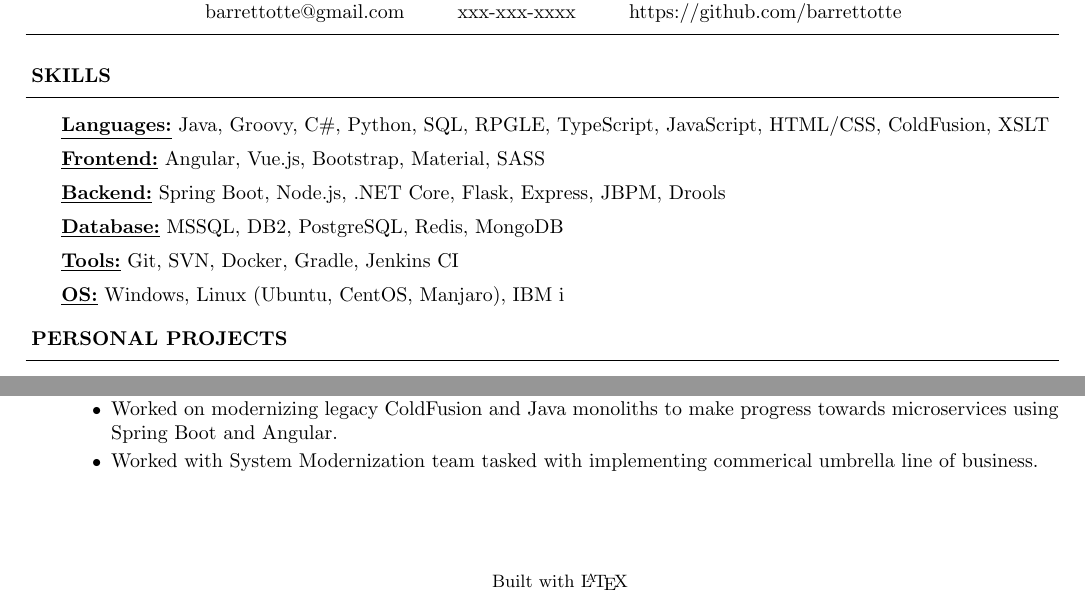
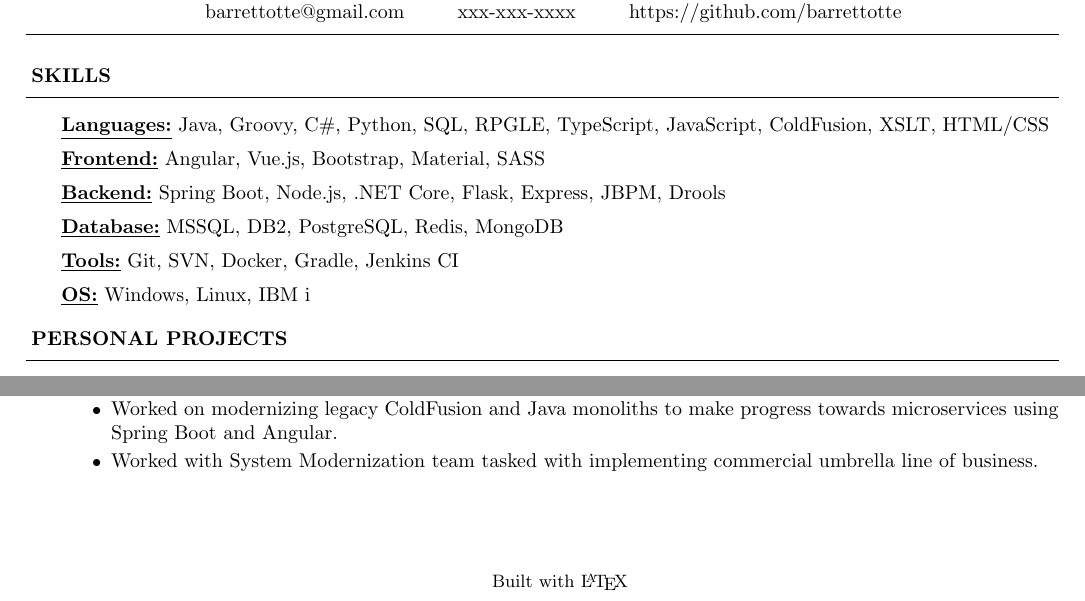
Before and after one commit to barrettotte/resume, a LaTeX CV (barrettotte-resume.tex): two parts of the page, joined at a grey line, cut so that both start at the same text. Compiled offline with pdfLaTeX.

Commit message:
fix typo

```diff
--- a/barrettotte-resume.tex
+++ b/barrettotte-resume.tex
@@ -74,7 +74,7 @@
 
 	\resumeheader{SKILLS}
 		\textbf{\underline{Languages:}}
-			Java, Groovy, C\#, Python, SQL, RPGLE, TypeScript, JavaScript, HTML/CSS, ColdFusion, XSLT \\ \vspace*{5pt}
+			Java, Groovy, C\#, Python, SQL, RPGLE, TypeScript, JavaScript, ColdFusion, XSLT, HTML/CSS \\ \vspace*{5pt}
 		\textbf{\underline{Frontend:}}
 			Angular, Vue.js, Bootstrap, Material, SASS \\ \vspace*{5pt}
         \textbf{\underline{Backend:}}
@@ -84,7 +84,7 @@
 		\textbf{\underline{Tools:}}
 			Git, SVN, Docker, Gradle, Jenkins CI \\ \vspace*{5pt}
         \textbf{\underline{OS:}}
-            Windows, Linux (Ubuntu, CentOS, Manjaro), IBM i
+            Windows, Linux, IBM i
 
 	\resumeheader{PERSONAL PROJECTS}
 		\project
@@ -139,7 +139,7 @@
                 \item Languages - Java, Groovy, SQL, ColdFusion, JavaScript, Drools, and XSLT.
                 \item Frameworks/Tools - Angular, Spring Boot, JBPM, jQuery, Jenkins CI, SASS, Gradle, Ant.
 				\item Worked on modernizing legacy ColdFusion and Java monoliths to make progress towards microservices using Spring Boot and Angular.
-				\item Worked with System Modernization team tasked with implementing commerical umbrella line of business.
+				\item Worked with System Modernization team tasked with implementing commercial umbrella line of business.
 			\end{resumecontent}
 
 	\begin{center}
```
Also changed, not shown: barrettotte-resume.pdf.
